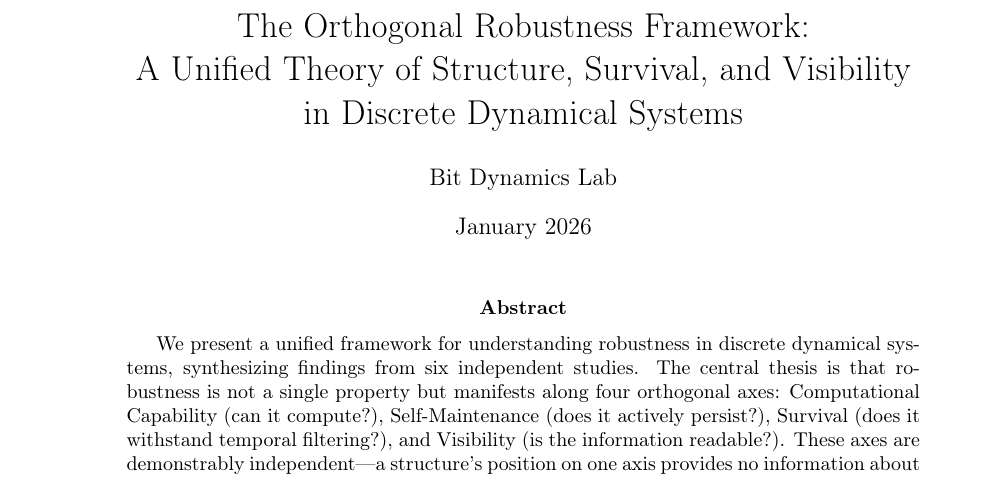
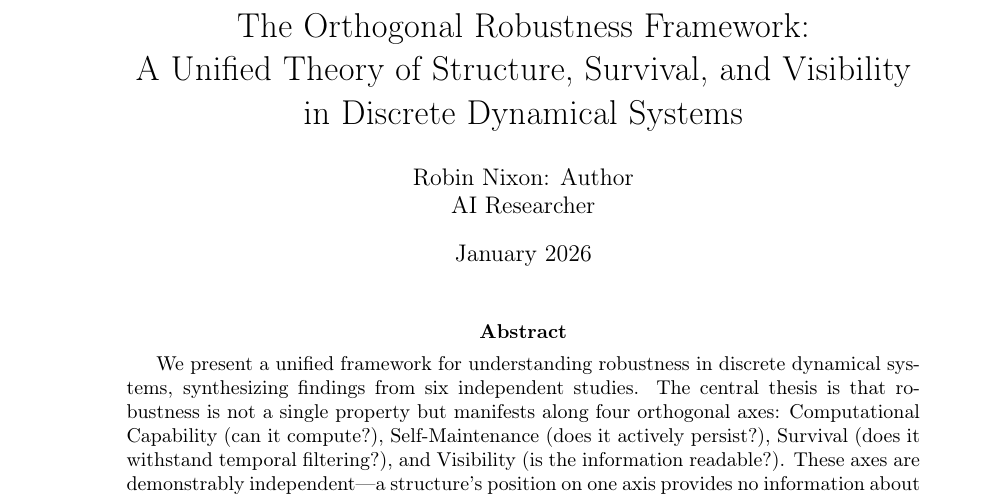
Before and after one commit to RobinNixon/Robustness, a LaTeX thesis (paper/synthesis.tex): part of page 1 of 10, cut so that both start at the same text. Compiled offline with pdfLaTeX.

Commit message:
Update PDF

```diff
--- a/paper/synthesis.tex
+++ b/paper/synthesis.tex
@@ -16,7 +16,7 @@
 \newtheorem{principle}{Principle}
 
 \title{The Orthogonal Robustness Framework:\\A Unified Theory of Structure, Survival, and Visibility\\in Discrete Dynamical Systems}
-\author{Bit Dynamics Lab}
+\author{Robin Nixon: Author & AI Researcher}
 \date{January 2026}
 
 \begin{document}
```
Also changed, not shown: paper/synthesis.pdf (deleted).
